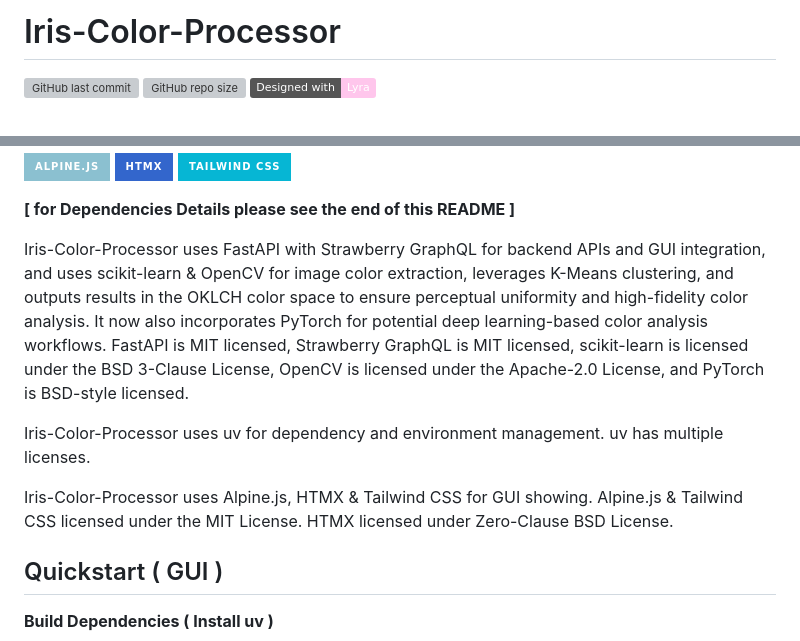
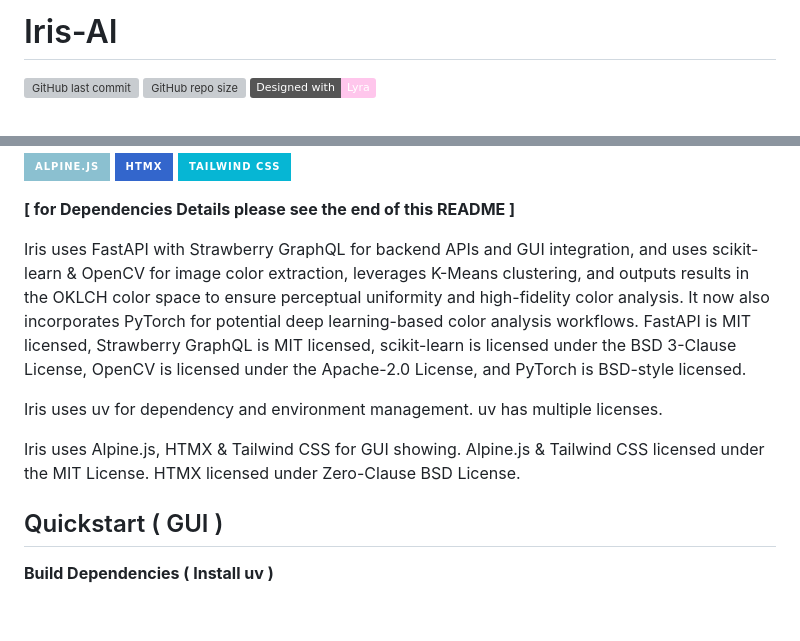
Before and after one commit to moosh0114/Iris-img-to-palette, a Markdown page: README.md, 2 parts joined by grey strips. GitHub-like rendering; badges without logos; blank space fills up the shorter version; grey boxes are pictures that could not be loaded.

Commit message:
[chore] update README

```diff
--- a/README.md
+++ b/README.md
@@ -1,4 +1,4 @@
-# Iris-Color-Processor
+# Iris-AI
 
 [![GitHub last commit](https://img.shields.io/github/last-commit/moosh0114/Iris-img-to-palette.svg)](https://github.com/moosh0114/Iris-img-to-palette)
 [![GitHub repo size](https://img.shields.io/github/repo-size/moosh0114/Iris-img-to-palette.svg)](https://github.com/moosh0114/Iris-img-to-palette)
@@ -27,11 +27,11 @@ IMPORTANT : This project is still in the development and testing stages, licensi
 
 **[ for Dependencies Details please see the end of this README ]**
 
-Iris-Color-Processor uses FastAPI with Strawberry GraphQL for backend APIs and GUI integration, and uses scikit-learn & OpenCV for image color extraction, leverages K-Means clustering, and outputs results in the OKLCH color space to ensure perceptual uniformity and high-fidelity color analysis. It now also incorporates PyTorch for potential deep learning-based color analysis workflows. FastAPI is MIT licensed, Strawberry GraphQL is MIT licensed, scikit-learn is licensed under the BSD 3-Clause License, OpenCV is licensed under the Apache-2.0 License, and PyTorch is BSD-style licensed.
+Iris uses FastAPI with Strawberry GraphQL for backend APIs and GUI integration, and uses scikit-learn & OpenCV for image color extraction, leverages K-Means clustering, and outputs results in the OKLCH color space to ensure perceptual uniformity and high-fidelity color analysis. It now also incorporates PyTorch for potential deep learning-based color analysis workflows. FastAPI is MIT licensed, Strawberry GraphQL is MIT licensed, scikit-learn is licensed under the BSD 3-Clause License, OpenCV is licensed under the Apache-2.0 License, and PyTorch is BSD-style licensed.
 
-Iris-Color-Processor uses uv for dependency and environment management. uv has multiple licenses.
+Iris uses uv for dependency and environment management. uv has multiple licenses.
 
-Iris-Color-Processor uses Alpine.js, HTMX & Tailwind CSS for GUI showing. Alpine.js & Tailwind CSS licensed under the MIT License. HTMX licensed under Zero-Clause BSD License.
+Iris uses Alpine.js, HTMX & Tailwind CSS for GUI showing. Alpine.js & Tailwind CSS licensed under the MIT License. HTMX licensed under Zero-Clause BSD License.
 
 ## Quickstart ( GUI )
 
```
